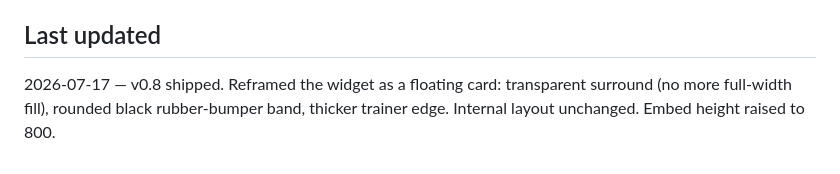
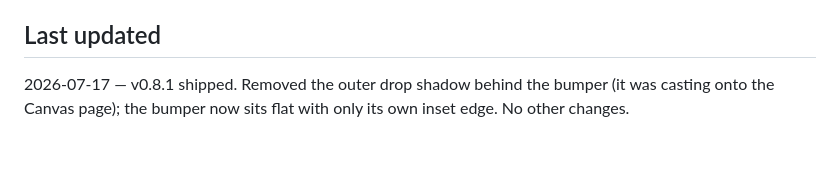
Before and after one commit to numberdave-cloud/MPMPT1, a Markdown page: interval-trainer/README.md, the part around the change. Drawn GitHub-style.

Commit message:
Interval Trainer v0.8.1: remove outer drop shadow behind bumper

```diff
--- a/interval-trainer/README.md
+++ b/interval-trainer/README.md
@@ -75,4 +75,4 @@ Two sampled instruments sit near the practical base64 ceiling. Adding a third (g
 
 ## Last updated
 
-2026-07-17 — v0.8 shipped. Reframed the widget as a floating card: transparent surround (no more full-width fill), rounded black rubber-bumper band, thicker trainer edge. Internal layout unchanged. Embed height raised to 800.
+2026-07-17 — v0.8.1 shipped. Removed the outer drop shadow behind the bumper (it was casting onto the Canvas page); the bumper now sits flat with only its own inset edge. No other changes.
```
